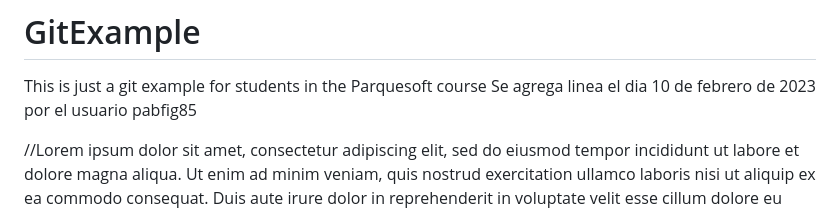
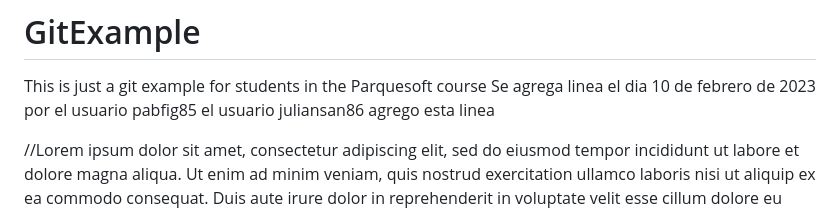
Before and after one commit to davidbo99/fast-api-git-example, a Markdown page: README.md, the part around the change. Rendered like a GitHub page.

Commit message:
el usuario juliansan86 agrego una linea

```diff
--- a/README.md
+++ b/README.md
@@ -2,6 +2,7 @@
 
 This is just a git example for students in the Parquesoft course
 Se agrega linea el dia 10 de febrero de 2023 por el usuario pabfig85
+el usuario juliansan86 agrego esta  linea
 
 //Lorem ipsum dolor sit amet, consectetur adipiscing elit, sed do eiusmod tempor incididunt ut labore et dolore magna aliqua. Ut enim ad minim veniam, quis nostrud exercitation ullamco laboris nisi ut aliquip ex ea commodo consequat. Duis aute irure dolor in reprehenderit in voluptate velit esse cillum dolore eu fugiat nulla pariatur. Excepteur sint occaecat cupidatat non proident, sunt in culpa qui officia deserunt mollit anim id est laborum. -Edicion XimenaGarcia
 //This is a example by DaniellaArias
```
